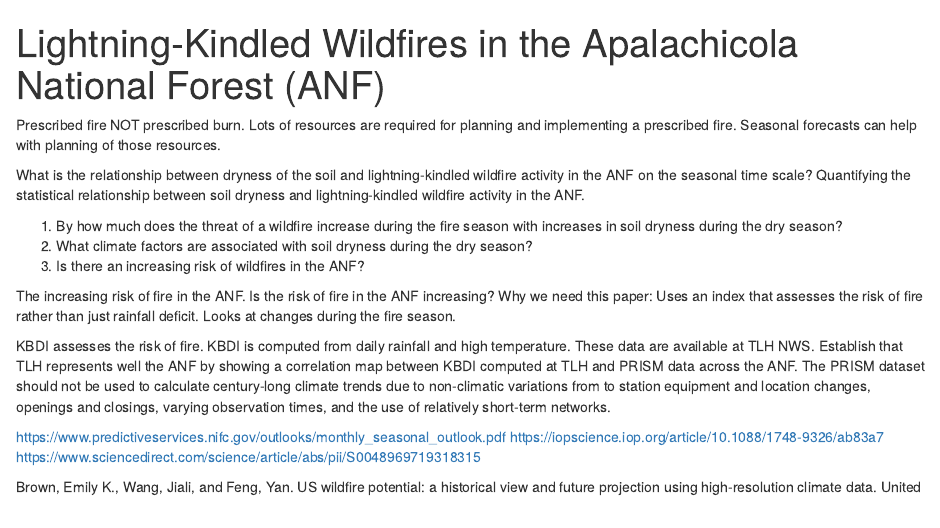
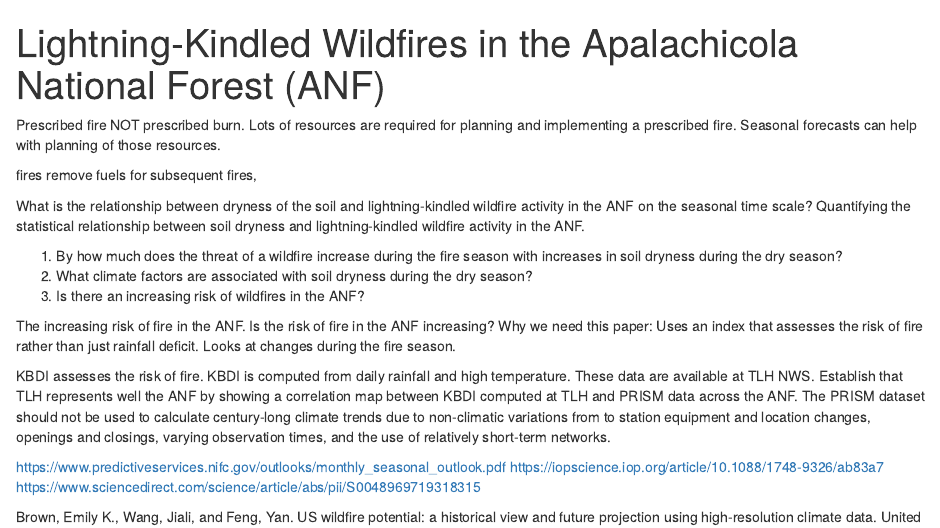
Before and after one commit to jelsner/KBDI, an R Markdown document (ANF_Fires.Rmd): the page in a window 1100 px wide, from its top. Rendered offline with R 4.5, knitr and Pandoc, with nearby package versions; some code elsewhere in the file could not run offline.

Commit message:
Minor comment

```diff
--- a/ANF_Fires.Rmd
+++ b/ANF_Fires.Rmd
@@ -6,6 +6,8 @@ editor_options:
 ---
 
 Prescribed fire NOT prescribed burn. Lots of resources are required for planning and implementing a prescribed fire. Seasonal forecasts can help with planning of those resources.
+
+fires remove fuels for subsequent fires,
 
 What is the relationship between dryness of the soil and lightning-kindled wildfire activity in the ANF on the seasonal time scale? Quantifying the statistical relationship between soil dryness and lightning-kindled wildfire activity in the ANF.
 
```
